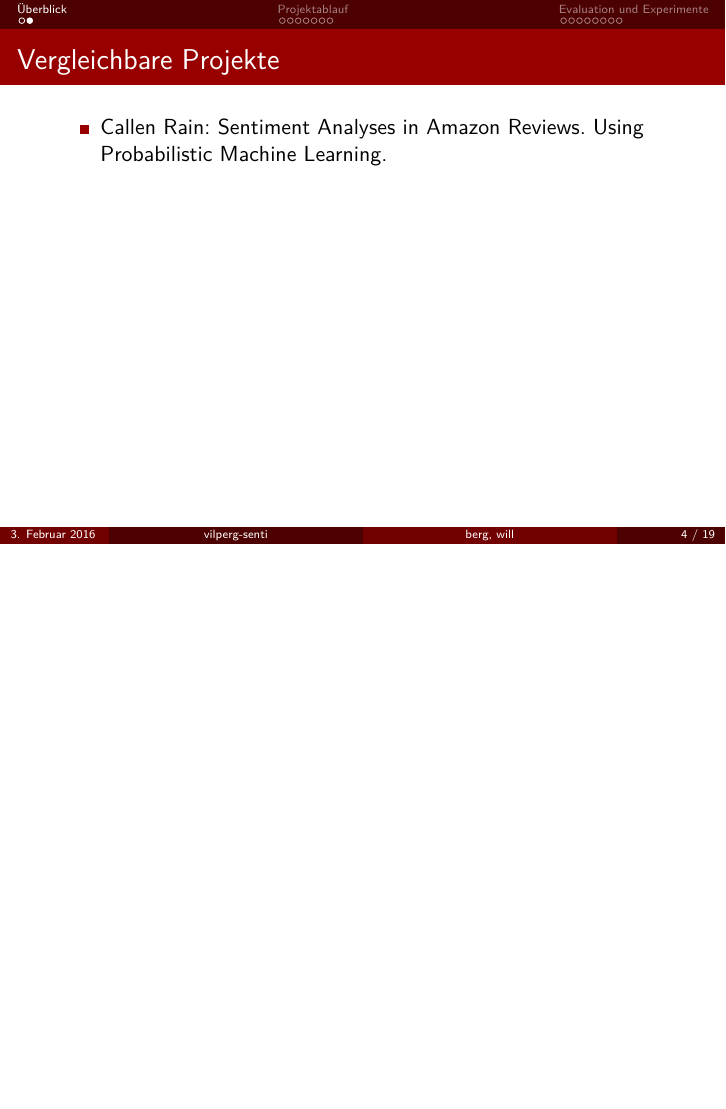
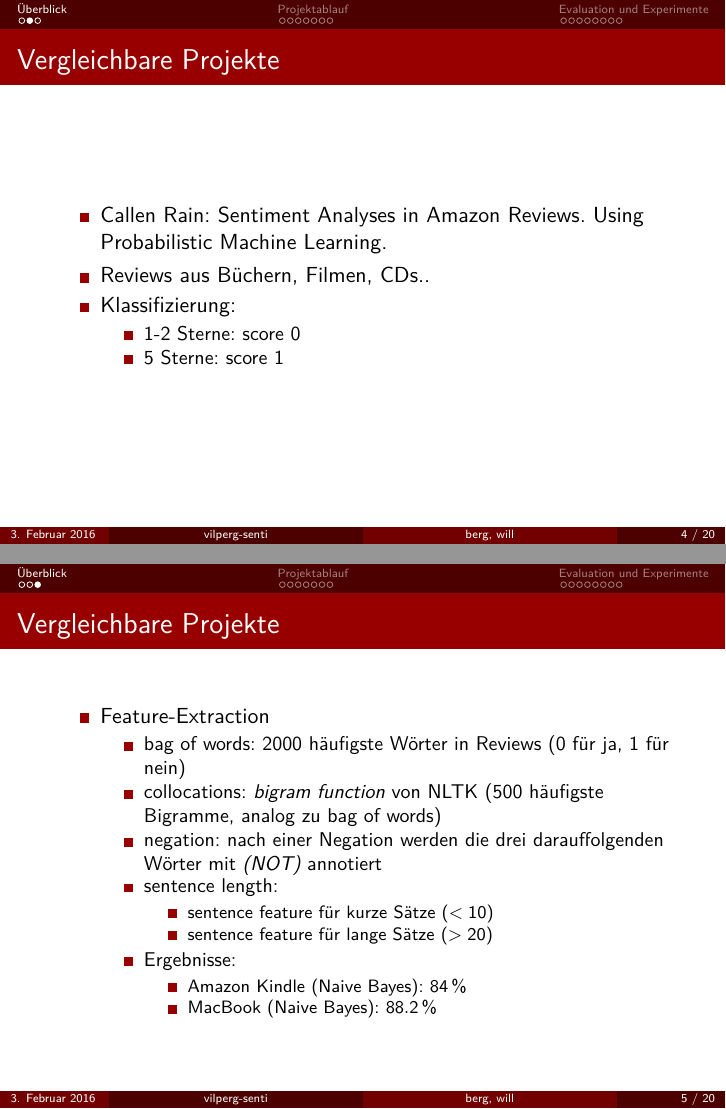
Before and after one commit to Simon-Will/vilperg-senti, LaTeX slides (presentation/presentation.tex): page 4 of 19 before the commit and pages 4 and 5 of 20 after it, the two joined at a grey line, the shorter picture padded with empty space. Compiled offline with pdfLaTeX.

Commit message:
changed some slide

```diff
--- a/presentation/presentation.tex
+++ b/presentation/presentation.tex
@@ -101,16 +101,47 @@
 	\end{itemize}
 \end{frame}
 
-\begin{frame}[t]{Vergleichbare Projekte} %text always begins on top
+\begin{frame}{Vergleichbare Projekte} %text always begins on top
 	\begin{itemize}
 		\item Callen Rain: Sentiment Analyses in Amazon Reviews. Using Probabilistic Machine Learning.
+		\item Reviews aus Büchern, Filmen, CDs..
+		\item Klassifizierung:
+		\begin{itemize}
+			\item 1-2 Sterne: score 0
+			\item 5 Sterne: score 1
+		\end{itemize}
+	\end{itemize}
+\end{frame}
+
+\begin{frame}{Vergleichbare Projekte}
+	\begin{itemize}
+		\item Feature-Extraction
+		\begin{itemize}
+			\item bag of words: 2000 häufigste Wörter in Reviews (0 für ja, 1 für nein)
+			\item collocations: \emph{bigram function} von NLTK (500 häufigste Bigramme, analog zu bag of words)
+			\item negation: nach einer Negation werden die drei darauffolgenden Wörter mit \emph{(NOT)} annotiert
+			\item sentence length:
+			\begin{itemize}
+				\item sentence feature für kurze Sätze ($<10$)
+				\item sentence feature für lange Sätze ($>20$)
+			\end{itemize}
+			\item Ergebnisse:
+			\begin{itemize}
+				\item Amazon Kindle (Naive Bayes): \SI{84}{\%}
+				\item MacBook (Naive Bayes): \SI{88.2}{\%}
+			\end{itemize}
+
+		\end{itemize}
+
 	\end{itemize}
 \end{frame}
 
 \section{Projektablauf}
 
 \begin{frame}{Flussdiagramm}
-
+	\begin{center}
+	\includegraphics[scale=0.287]{flussdiagramm.png}
+	\end{center}
 \end{frame}
 
 \begin{frame}{Amazon Scraper}
```
